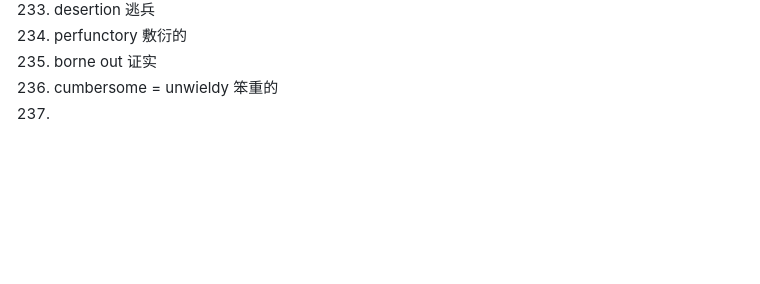
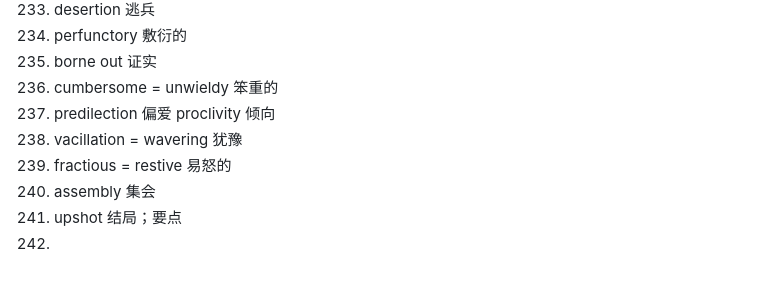
Before and after one commit to ChennoShen239/25spring, a Markdown page: Notes on GRE.md, the part around the change. GitHub-like rendering; blank space fills up the shorter version.

Commit message:
vault backup: 2025-10-24 15:57:06

```diff
--- a/Notes on GRE.md
+++ b/Notes on GRE.md
@@ -245,4 +245,9 @@
 234. perfunctory 敷衍的
 235. borne out 证实
 236. cumbersome = unwieldy 笨重的
-237.
+237. predilection 偏爱 proclivity 倾向
+238. vacillation = wavering 犹豫
+239. fractious = restive 易怒的
+240. assembly 集会
+241. upshot 结局；要点
+242.
```
